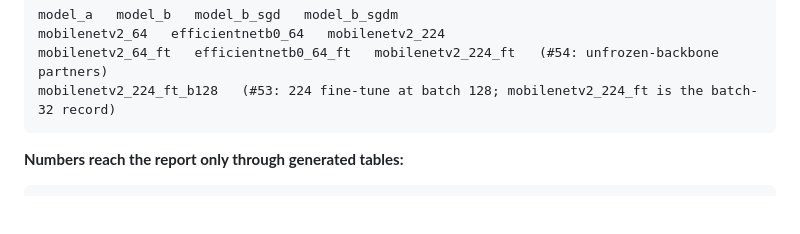
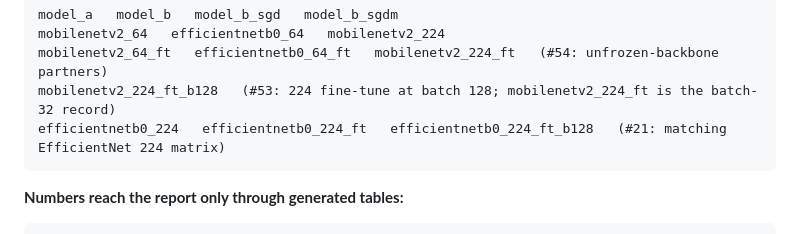
Before and after one commit to dpiyumal2319/pattern-recognition-cnn-edge, a Markdown page: AGENTS.md, the part around the change. GitHub-like rendering; blank space fills up the shorter version.

Commit message:
docs(results): register EfficientNet 224 run IDs

````diff
--- a/AGENTS.md
+++ b/AGENTS.md
@@ -237,6 +237,7 @@ model_a   model_b   model_b_sgd   model_b_sgdm
 mobilenetv2_64   efficientnetb0_64   mobilenetv2_224
 mobilenetv2_64_ft   efficientnetb0_64_ft   mobilenetv2_224_ft   (#54: unfrozen-backbone partners)
 mobilenetv2_224_ft_b128   (#53: 224 fine-tune at batch 128; mobilenetv2_224_ft is the batch-32 record)
+efficientnetb0_224   efficientnetb0_224_ft   efficientnetb0_224_ft_b128   (#21: matching EfficientNet 224 matrix)
 ```
 
 **Numbers reach the report only through generated tables:**
````
